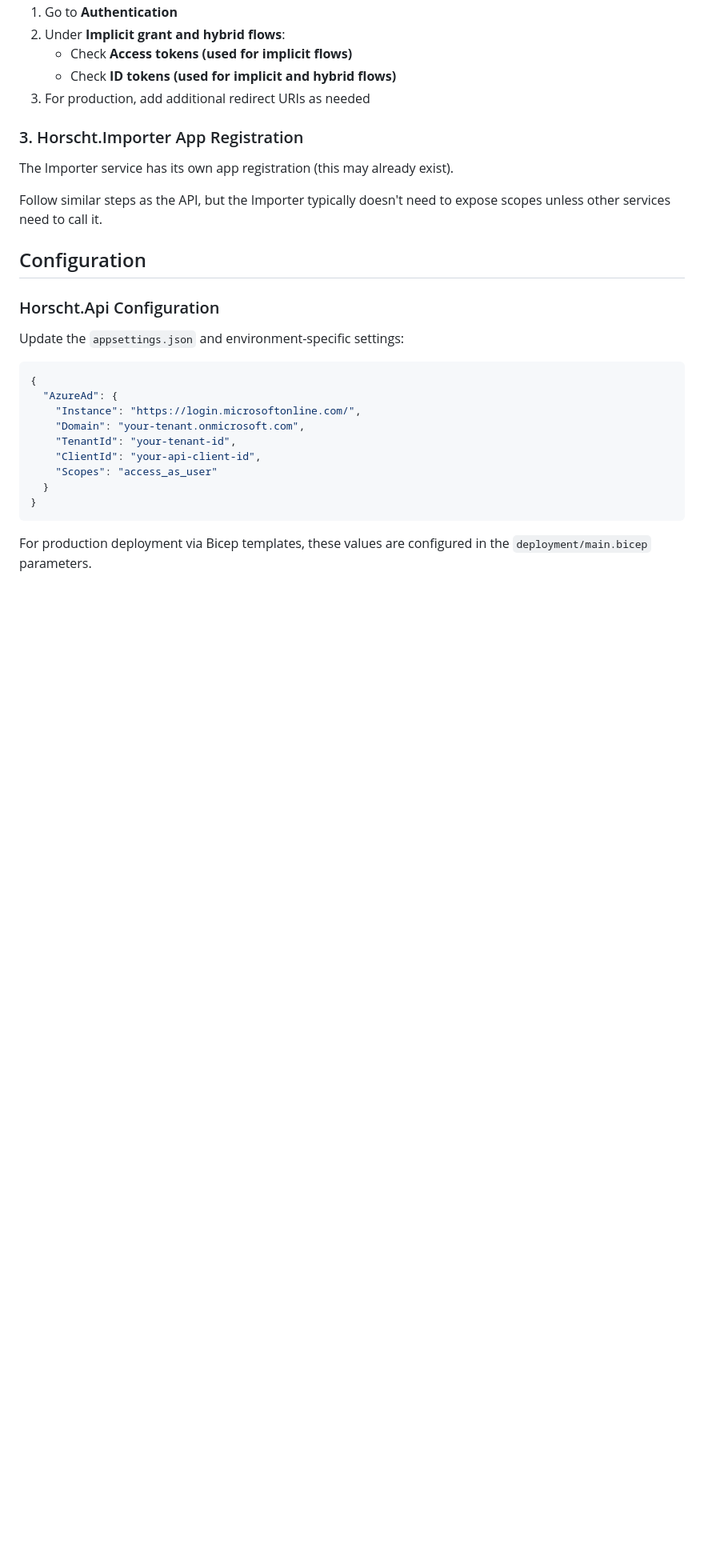
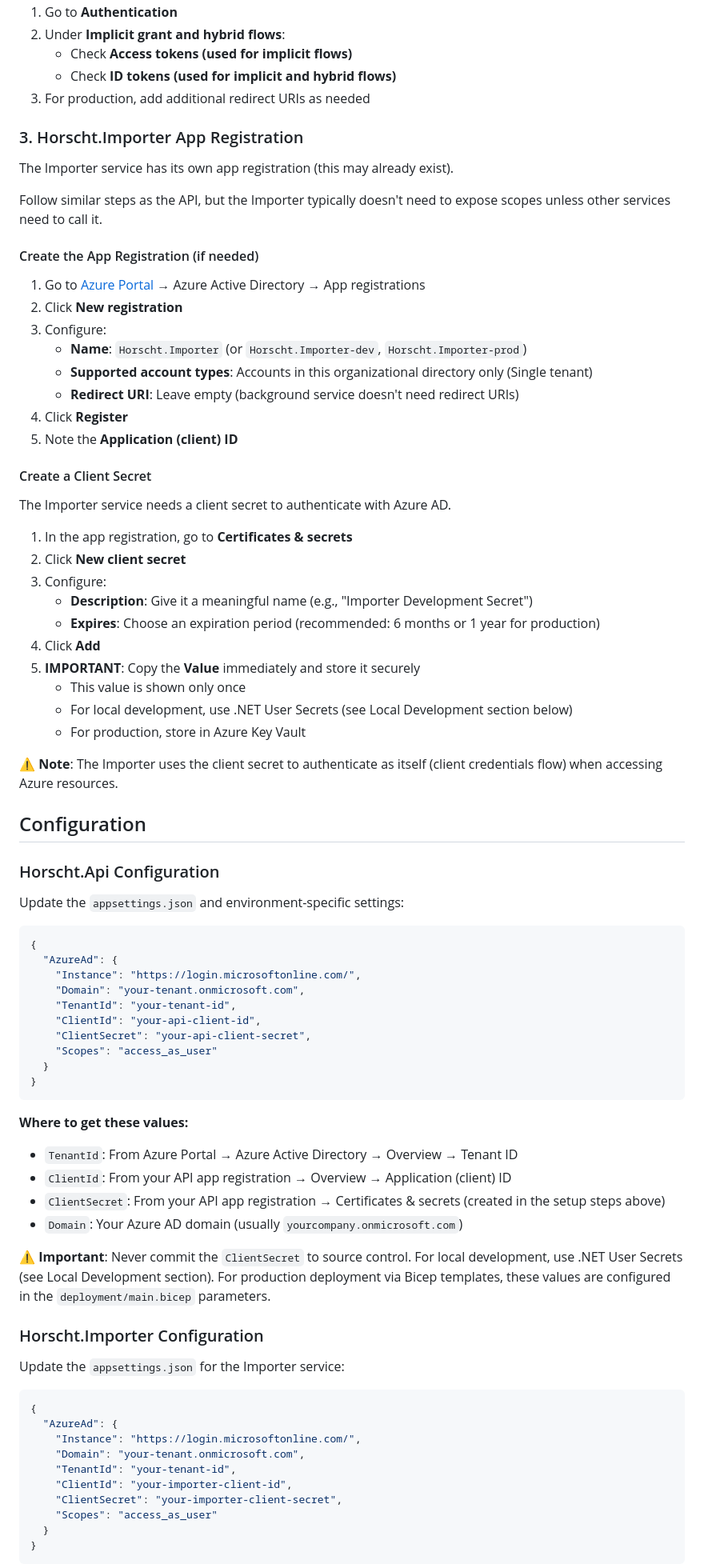
Before and after one commit to thomasneuberger/Horscht, a Markdown page: AUTHENTICATION.md, the part around one of its changes. Shown at 80% size. Drawn GitHub-style; blank space fills up the shorter version.

````diff
--- a/AUTHENTICATION.md
+++ b/AUTHENTICATION.md
@@ -101,6 +121,34 @@ The Importer service has its own app registration (this may already exist).
 
 Follow similar steps as the API, but the Importer typically doesn't need to expose scopes unless other services need to call it.
 
+#### Create the App Registration (if needed)
+
+1. Go to [Azure Portal](https://portal.azure.com) → Azure Active Directory → App registrations
+2. Click **New registration**
+3. Configure:
+   - **Name**: `Horscht.Importer` (or `Horscht.Importer-dev`, `Horscht.Importer-prod`)
+   - **Supported account types**: Accounts in this organizational directory only (Single tenant)
+   - **Redirect URI**: Leave empty (background service doesn't need redirect URIs)
+4. Click **Register**
+5. Note the **Application (client) ID**
+
+#### Create a Client Secret
+
+The Importer service needs a client secret to authenticate with Azure AD.
+
+1. In the app registration, go to **Certificates & secrets**
+2. Click **New client secret**
+3. Configure:
+   - **Description**: Give it a meaningful name (e.g., "Importer Development Secret")
+   - **Expires**: Choose an expiration period (recommended: 6 months or 1 year for production)
+4. Click **Add**
+5. **IMPORTANT**: Copy the **Value** immediately and store it securely
+   - This value is shown only once
+   - For local development, use .NET User Secrets (see Local Development section below)
+   - For production, store in Azure Key Vault
+
+⚠️ **Note**: The Importer uses the client secret to authenticate as itself (client credentials flow) when accessing Azure resources.
+
 ## Configuration
 
 ### Horscht.Api Configuration
@@ -114,9 +162,34 @@ Update the `appsettings.json` and environment-specific settings:
     "Domain": "your-tenant.onmicrosoft.com",
     "TenantId": "your-tenant-id",
     "ClientId": "your-api-client-id",
+    "ClientSecret": "your-api-client-secret",
     "Scopes": "access_as_user"
   }
 }
 ```
 
-For production deployment via Bicep templates, these values are configured in the `deployment/main.bicep` parameters.
+**Where to get these values:**
+- `TenantId`: From Azure Portal → Azure Active Directory → Overview → Tenant ID
+- `ClientId`: From your API app registration → Overview → Application (client) ID
+- `ClientSecret`: From your API app registration → Certificates & secrets (created in the setup steps above)
+- `Domain`: Your Azure AD domain (usually `yourcompany.onmicrosoft.com`)
+
+⚠️ **Important**: Never commit the `ClientSecret` to source control. For local development, use .NET User Secrets (see Local Development section). For production deployment via Bicep templates, these values are configured in the `deployment/main.bicep` parameters.
+
+### Horscht.Importer Configuration
+
+Update the `appsettings.json` for the Importer service:
+
+```json
+{
+  "AzureAd": {
+    "Instance": "https://login.microsoftonline.com/",
+    "Domain": "your-tenant.onmicrosoft.com",
+    "TenantId": "your-tenant-id",
+    "ClientId": "your-importer-client-id",
+    "ClientSecret": "your-importer-client-secret",
+    "Scopes": "access_as_user"
+  }
+}
+```
+
````
Also changed, not shown: other parts of AUTHENTICATION.md (+89 -8 lines).
